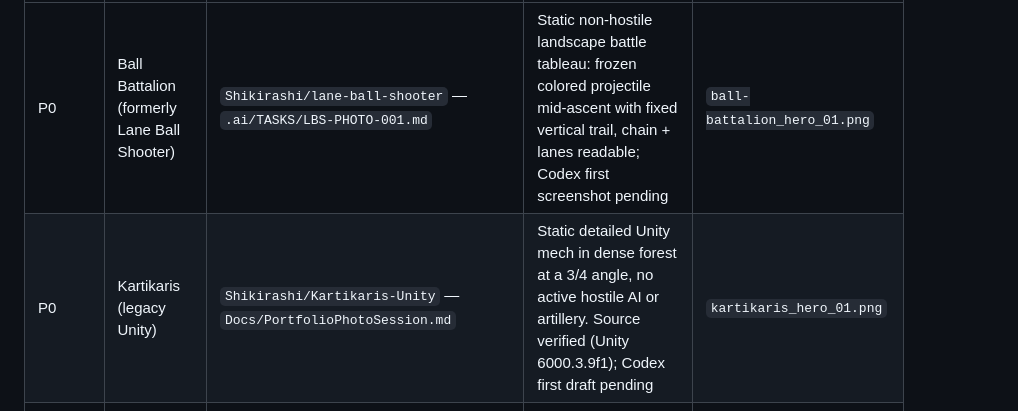
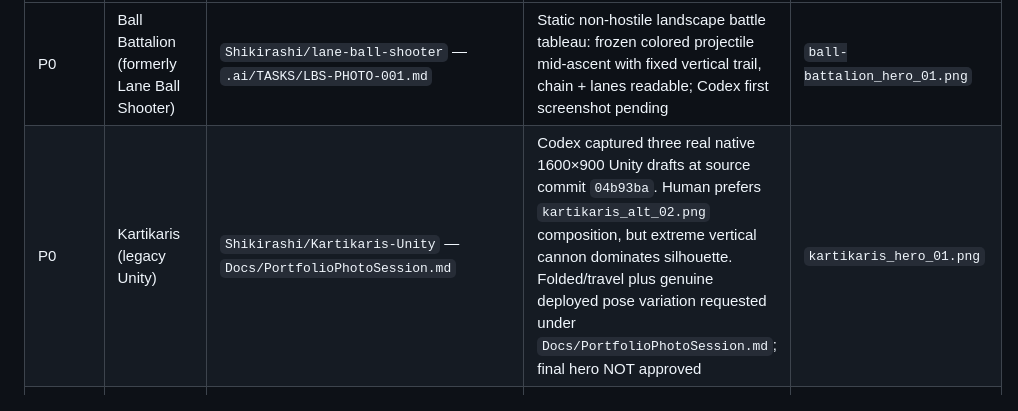
Before and after one commit to Shikirashi/Shikirashi.github.io, a Markdown page: tasks/PORT-PHOTO-ASSETS.md, the part around the change. GitHub-like rendering.

Commit message:
docs: record Kartikaris photo review and pending cannon pose variants

```diff
--- a/tasks/PORT-PHOTO-ASSETS.md
+++ b/tasks/PORT-PHOTO-ASSETS.md
@@ -18,7 +18,7 @@ Codex should take the first 2–3 screenshots from authentic rendered scenes, **
 | Priority | Display title | Source repo / external source | Screenshot concept and draft status | Proposed final filename |
 | --- | --- | --- | --- | --- |
 | P0 | Ball Battalion (formerly Lane Ball Shooter) | `Shikirashi/lane-ball-shooter` — `.ai/TASKS/LBS-PHOTO-001.md` | Static non-hostile landscape battle tableau: frozen colored projectile mid-ascent with fixed vertical trail, chain + lanes readable; Codex first screenshot pending | `ball-battalion_hero_01.png` |
-| P0 | Kartikaris (legacy Unity) | `Shikirashi/Kartikaris-Unity` — `Docs/PortfolioPhotoSession.md` | Static detailed Unity mech in dense forest at a 3/4 angle, no active hostile AI or artillery. Source verified (Unity 6000.3.9f1); Codex first draft pending | `kartikaris_hero_01.png` |
+| P0 | Kartikaris (legacy Unity) | `Shikirashi/Kartikaris-Unity` — `Docs/PortfolioPhotoSession.md` | Codex captured three real native 1600×900 Unity drafts at source commit `04b93ba`. Human prefers `kartikaris_alt_02.png` composition, but extreme vertical cannon dominates silhouette. Folded/travel plus genuine deployed pose variation requested under `Docs/PortfolioPhotoSession.md`; final hero NOT approved | `kartikaris_hero_01.png` |
 | P0 | Witch Broom Dogfighting | `Shikirashi/witch-broom-dogfighting` — `.ai/queued/WBD-PHOTO-001.md` | Static non-hostile aerial formation with posed broom/rider/opposing brooms and optional frozen cast effect; Codex first capture pending | `witch-broom-dogfighting_hero_01.png` |
 | P1 | Ritual Phalanx | `Shikirashi/ritual-phalanx` — `.ai/TASKS/RP-PHOTO-001.md` | Stationary single-player soldier with shield/spear vs posed non-hostile red figures, no motion/AI (no false multiplayer claim); Codex first capture pending | `ritual-phalanx_hero_01.png` |
 | P1 | Blades in Bloom (BiB) | `Shikirashi/AstraventusBladesInBloom` — `docs/portfolio/PHOTO_SESSION_TASK.md` | Frozen non-hostile 2D combat duel/parry or stable gameplay UI; Codex first screenshot pending | `blades-in-bloom_hero_01.png` |
```
